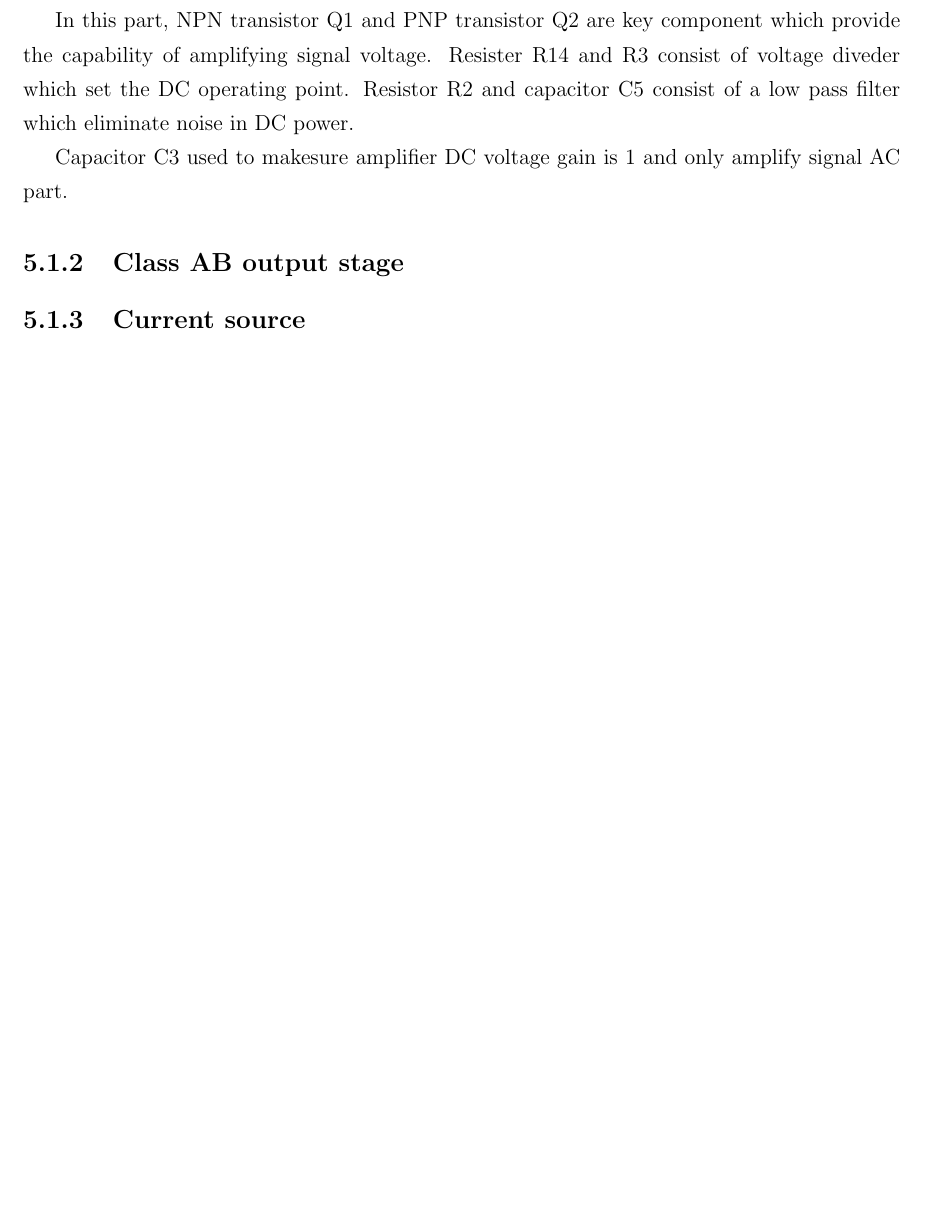
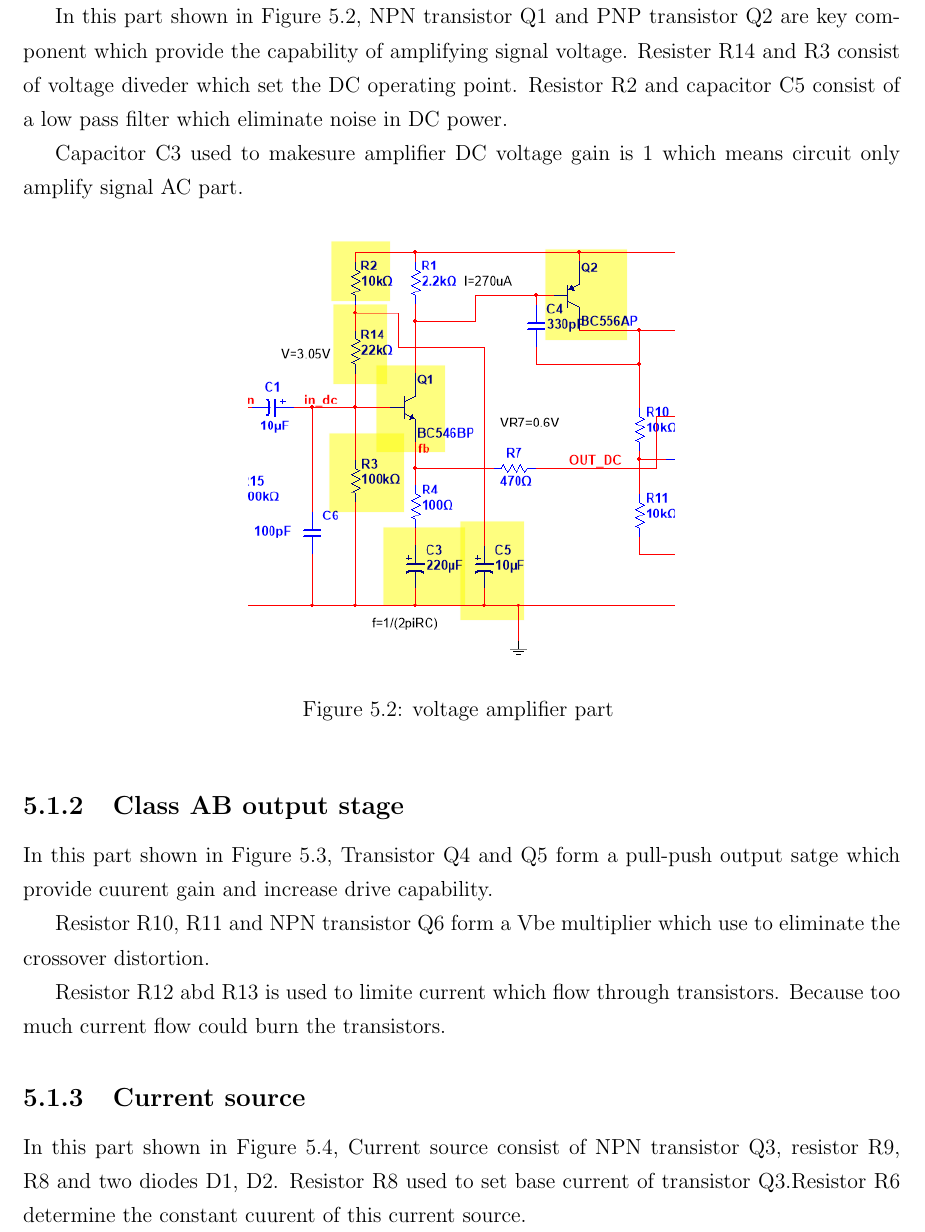
Before and after one commit to specter4mjy/Fianl-Year-Project, a LaTeX document (Source/main.tex, which reads Source/chap5.tex): part of page 23 of 25 before the commit and part of page 23 of 27 after it, cut so that both start at the same text, the shorter picture padded with empty space. Compiled offline with pdfLaTeX.

Commit message:
after holiday  second meet supervisor
26 pages finish chapter 5  final design

```diff
--- a/Source/chap5.tex
+++ b/Source/chap5.tex
@@ -20,12 +20,23 @@ My final circuit is shown in Figure~\ref{fig:final schematic} which contains fou
 This part used to amplify input signal voltage, this means the output voltage of this part is hundreds times of input signal.
 
 
-In this part, NPN transistor Q1 and PNP transistor Q2 are key component which provide the capability of amplifying signal voltage. Resister R14 and R3 consist of voltage diveder which set the DC operating point. Resistor R2 and capacitor C5 consist of a low pass filter which eliminate noise in DC power.
+In this part shown in Figure~\ref{fig:voltage amplifier part}, NPN transistor Q1 and PNP transistor Q2 are key component which provide the capability of amplifying signal voltage. Resister R14 and R3 consist of voltage diveder which set the DC operating point. Resistor R2 and capacitor C5 consist of a low pass filter which eliminate noise in DC power.
 
-Capacitor C3 used to makesure amplifier DC voltage gain is 1 and only amplify signal AC part.
+Capacitor C3 used to makesure amplifier DC voltage gain is 1 which means circuit only amplify signal AC part.
 
+\begin{figure}[htbp]
+	\centering
+	\includegraphics[scale=0.7]{"../Photo/Chap5/voltage amplifier part"}
+	\caption{voltage amplifier part }
+	\label{fig:voltage amplifier part}
+\end{figure}
 
 \subsection{Class AB output stage}
 
+In this part shown in Figure~\ref{fig:Class AB outout stage}, Transistor Q4 and Q5 form a pull-push output satge which provide cuurent gain and increase drive capability.
+
+Resistor R10, R11 and NPN transistor Q6 form a Vbe multiplier which use to eliminate the crossover distortion.
+
+Resistor R12 abd R13 is used to limite current which flow through transistors. Because too much current flow could burn the transistors.
 
 
@@ -32 +47,6 @@ Capacitor C3 used to makesure amplifier DC voltage gain is 1 and only amplify si
+	\label{fig:Class AB outout stage}
+\end{figure}
+
 \subsection{Current source }
+In this part shown in Figure~\ref{fig:Current source}, Current source consist of NPN transistor Q3, resistor R9, R8 and two diodes D1, D2.
+Resistor R8 used to set base current of transistor Q3.Resistor R6 determine the constant cuurent of this current source.
@@ -36,0 +69,2 @@ Capacitor C3 used to makesure amplifier DC voltage gain is 1 and only amplify si
+	\label{fig:Negative feedback part}
+\end{figure}
```
Also changed, not shown: Source/chap4.tex (+1 -1 lines), Photo/Chap5/Class AB outout stage.png (added), Photo/Chap5/Current source.png (added), Photo/Chap5/Negative feedback part.png (added), Photo/Chap5/voltage amplifier part.png (added), Source/main.pdf, Source/chap5.tex (20 more changed lines), 12 other files.
